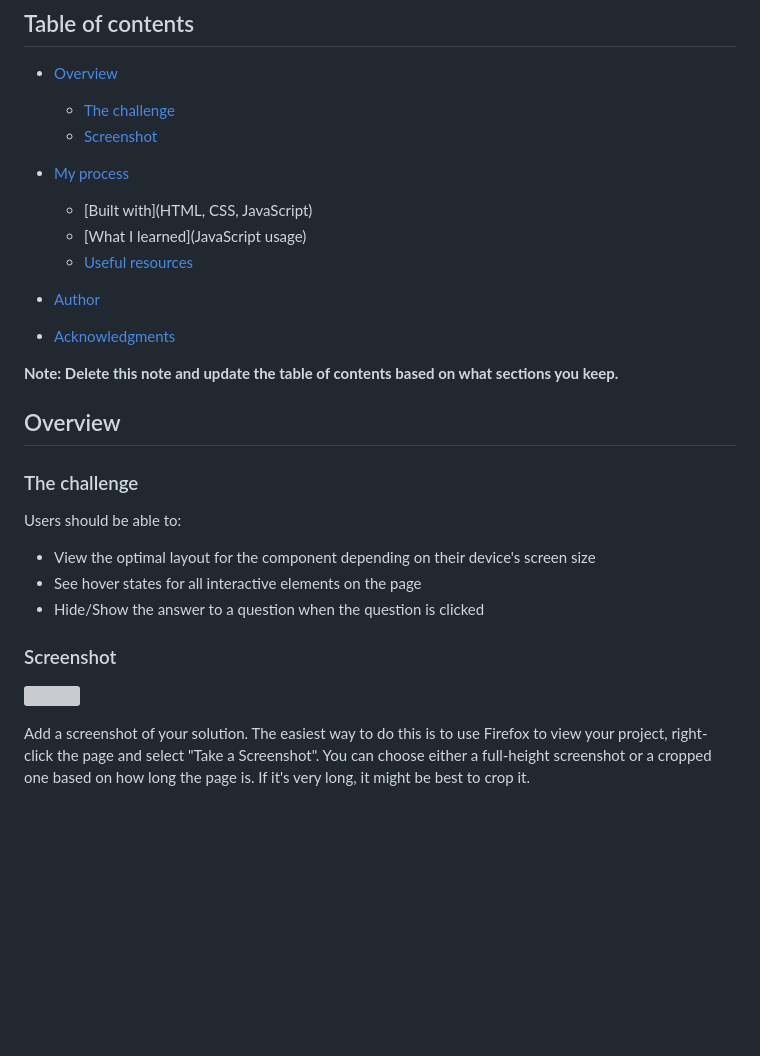
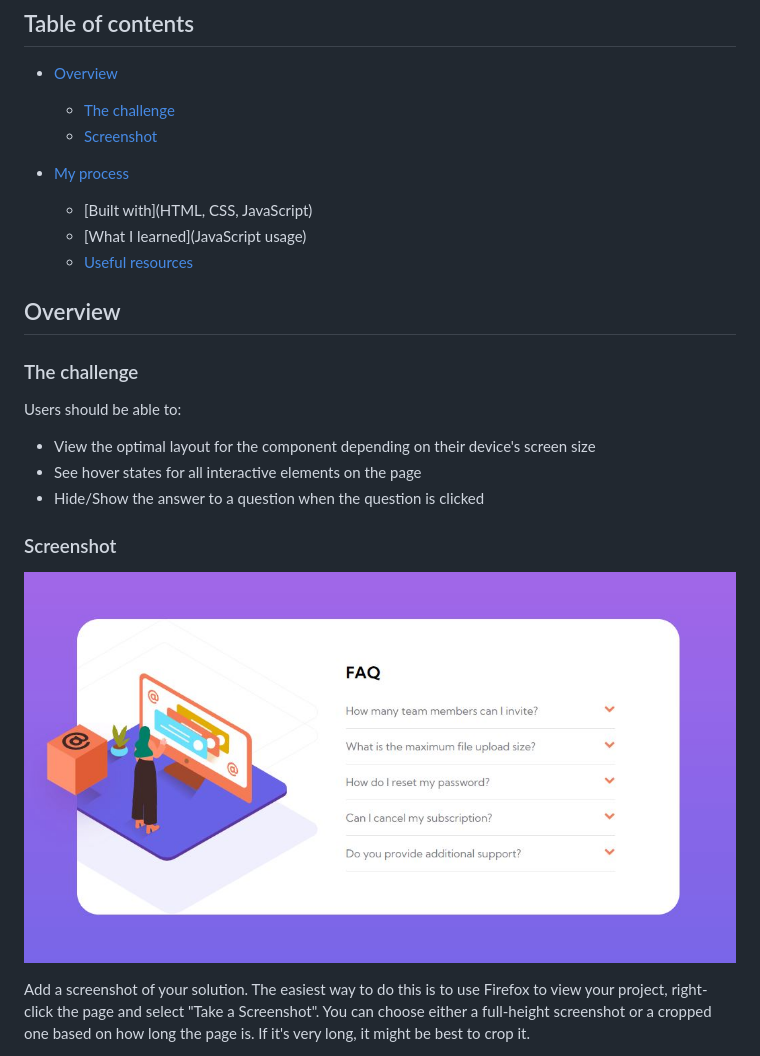
Before and after one commit to NaveenGumaste/Faq-Accordion-Card, a Markdown page: README.md, the part around the change. Drawn GitHub-style; pictures changed too: images/MyDesk.JPG (added); blank space fills up the shorter version; grey boxes are pictures that could not be loaded.

```diff
--- a/README.md
+++ b/README.md
@@ -14,11 +14,7 @@ This is a solution to the [FAQ accordion card challenge on Frontend Mentor](http
 
   - [Built with](HTML, CSS, JavaScript)
   - [What I learned](JavaScript usage)
-  - [Useful resources](#bootstrap)
-- [Author](#author)
-- [Acknowledgments](#acknowledgments)
-
-**Note: Delete this note and update the table of contents based on what sections you keep.**
+  - [Useful resources](https://getbootstrap.com/docs/5.0/components/accordion/)
 
 ## Overview
 
@@ -32,7 +28,7 @@ Users should be able to:
 
 ### Screenshot
 
-![](./screenshot.jpg)
+![](./images/MyDesk.JPG)
 
 Add a screenshot of your solution. The easiest way to do this is to use Firefox to view your project, right-click the page and select "Take a Screenshot". You can choose either a full-height screenshot or a cropped one based on how long the page is. If it's very long, it might be best to crop it.
 
```
